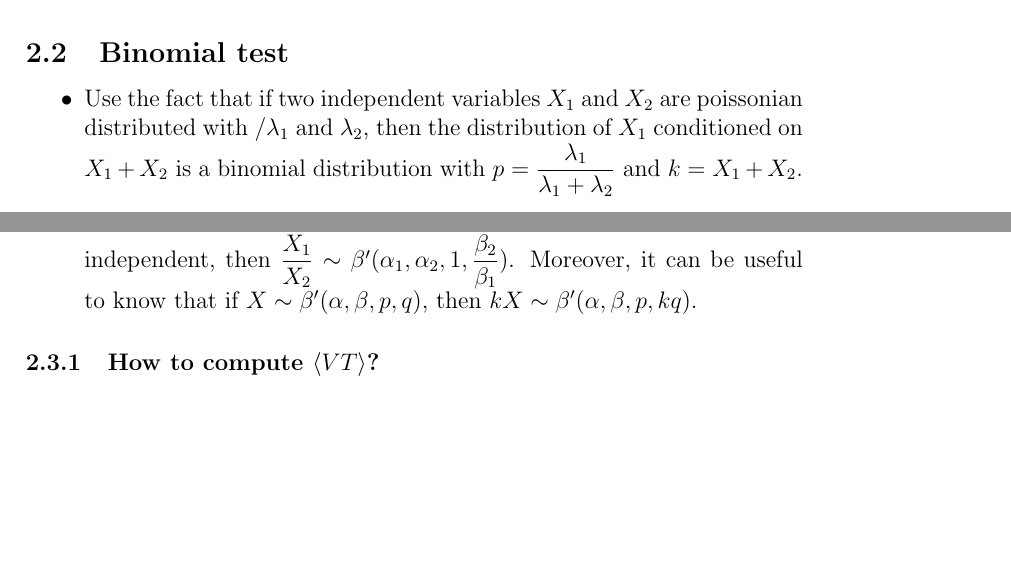
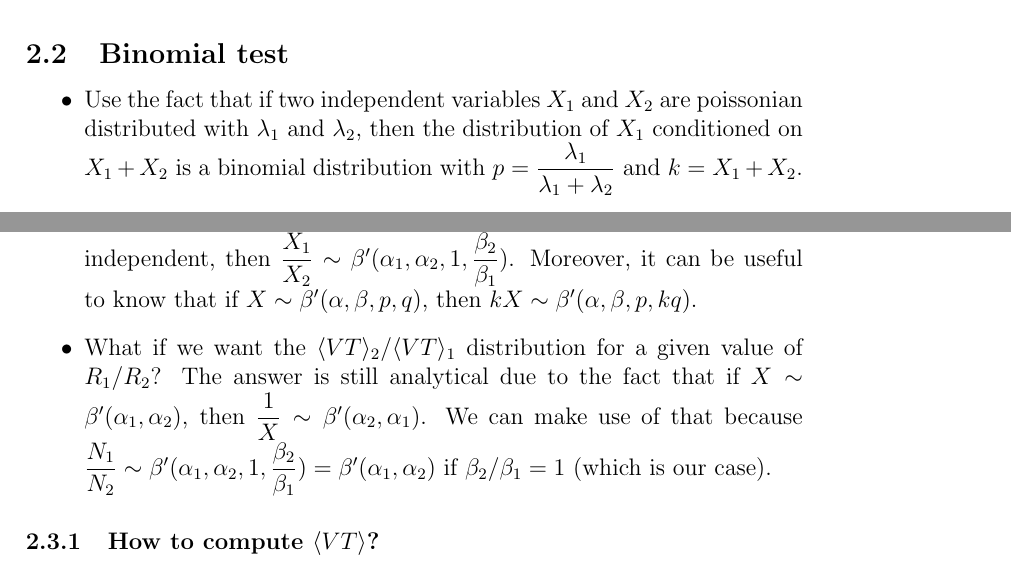
Before and after one commit to F3Solid/master_thesis, a LaTeX document (notes/notes.tex): two parts of pages 2 and 4 of 4 before the commit and two parts of pages 2 and 4 of 5 after it, joined at a grey line, cut so that both start at the same text, the shorter picture padded with empty space. Compiled offline with pdfLaTeX.

Commit message:
Notes update

```diff
--- a/notes/notes.tex
+++ b/notes/notes.tex
@@ -1,5 +1,5 @@
 \documentclass[12pt,a4paper]{article}
-\usepackage{graphicx} % images
+\usepackage{graphicx} % Images
 \usepackage[acronym]{glossaries} % Acronyms
 \usepackage{hyperref} % Hyperlinks
 \usepackage{physics} % Physics symbols
@@ -47,7 +47,7 @@ The idea is to use a statistical test to directly compare the number of events i
 
 \subsection{Binomial test}
 \begin{itemize}
-    \item Use the fact that if two independent variables \(X_1\) and \(X_2\) are poissonian distributed with \(/\lambda_1\) and $\lambda_2$, then the distribution of \(X_1\) conditioned on \(X_1 + X_2\) is a binomial distribution with \(p = \dfrac{\lambda_1}{\lambda_1 + \lambda_2}\) and \(k = X_1 + X_2\).
+    \item Use the fact that if two independent variables \(X_1\) and \(X_2\) are poissonian distributed with \(\lambda_1\) and $\lambda_2$, then the distribution of \(X_1\) conditioned on \(X_1 + X_2\) is a binomial distribution with \(p = \dfrac{\lambda_1}{\lambda_1 + \lambda_2}\) and \(k = X_1 + X_2\).
     \item \textbf{Define} \(N_1/N_2 = \lambda_1/\lambda_2 = \alpha\).
     \item \textbf{Then} \(p = \dfrac{\alpha}{1+\alpha}\) and \(p(N_1 | N_1 + N_2) = \mathrm{Bin}(\dfrac{\alpha}{1+\alpha}, N_1 + N_2)\).
     \item The cumulative probability is given by: \begin{equation} \label{eq:binomial}
@@ -75,6 +75,7 @@ The idea is to use a statistical test to directly compare the number of events i
     \item Actually the distribution of the ratio of two Gamma distributed random variables is also analytical and is given by the generalized \textbf{beta prime distribution} (also known as inverted beta distribution or beta distribution of the second kind): \begin{equation} \label{eq:betaprime_dist}
         \beta'(x | \alpha, \beta, p, q) = \dfrac{p \qty(\dfrac{x}{q})^{\alpha p - 1} \qty(1 + \qty(\dfrac{x}{q})^{p})^{-\alpha -\beta}}{q B(\alpha, \beta)}
     \end{equation} where \(B\) is the Beta function. Specifically, if \(X_k \sim \mathrm{Gamma}(\alpha_k, \beta_k)\) are independent, then \(\dfrac{X_1}{X_2} \sim \beta'(\alpha_1, \alpha_2, 1, \dfrac{\beta_2}{\beta_1})\). Moreover, it can be useful to know that if \(X \sim \beta'(\alpha, \beta, p, q)\), then \(kX \sim \beta'(\alpha, \beta, p, kq)\).
+    \item What if we want the \(\langle VT \rangle_2 / \langle VT \rangle_1\) distribution for a given value of \(R_1 / R_2\)? The answer is still analytical due to the fact that if \(X \sim \beta'(\alpha_1, \alpha_2)\), then \(\dfrac{1}{X} \sim \beta'(\alpha_2, \alpha_1)\). We can make use of that because \(\dfrac{N_1}{N_2} \sim \beta'(\alpha_1, \alpha_2, 1, \dfrac{\beta_2}{\beta_1}) = \beta'(\alpha_1, \alpha_2)\) if \(\beta_2 / \beta_1 = 1\) (which is our case).
 \end{itemize}
 
 \subsubsection{How to compute \(\langle VT \rangle\)?}
```
Also changed, not shown: notes/notes.pdf, 4 other files.
